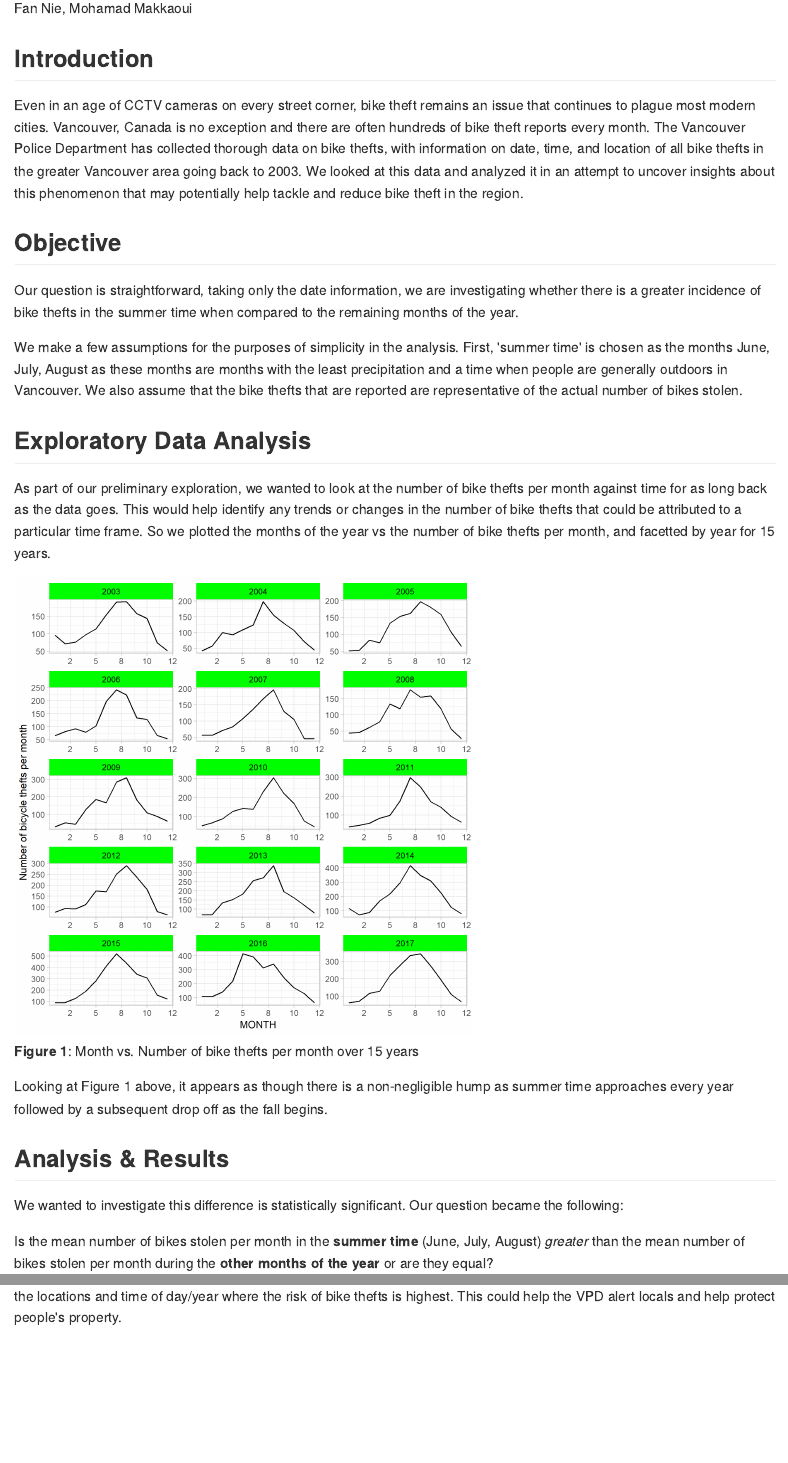
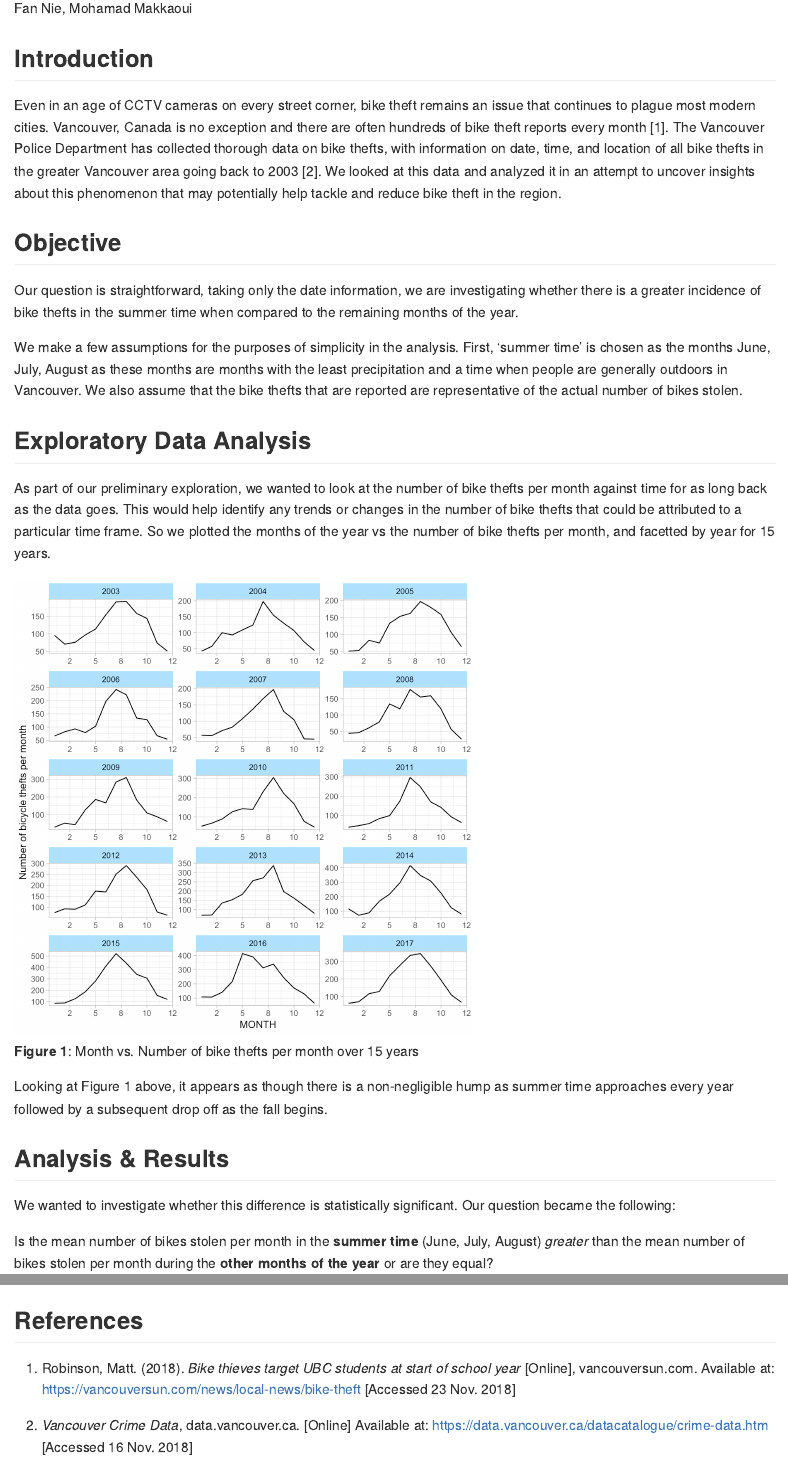
Before and after one commit to Jamienie/DSCI_522_Vancouver_Bike_Theft_Analysis, an R Markdown document (doc/vancouver_bike_report.Rmd): the page in a window 1100 px wide, from 110 px down, and a second part further down, joined at a grey line. The pictures show the output file doc/vancouver_bike_report.md that the author committed with the source, drawn offline in the style of GitHub.

Commit message:
Edited minor things in figures scripts and added references to report

```diff
--- a/doc/vancouver_bike_report.Rmd
+++ b/doc/vancouver_bike_report.Rmd
@@ -11,7 +11,7 @@ knitr::opts_knit$set(root.dir = here::here())
 
 ## Introduction
 
-Even in an age of CCTV cameras on every street corner, bike theft remains an issue that continues to plague most modern cities. Vancouver, Canada is no exception and there are often hundreds of bike theft reports every month. The Vancouver Police Department has collected thorough data on bike thefts, with information on date, time, and location of all bike thefts in the greater Vancouver area going back to 2003. We looked at this data and analyzed it in an attempt to uncover insights about this phenomenon that may potentially help tackle and reduce bike theft in the region.
+Even in an age of CCTV cameras on every street corner, bike theft remains an issue that continues to plague most modern cities. Vancouver, Canada is no exception and there are often hundreds of bike theft reports every month [1]. The Vancouver Police Department has collected thorough data on bike thefts, with information on date, time, and location of all bike thefts in the greater Vancouver area going back to 2003 [2]. We looked at this data and analyzed it in an attempt to uncover insights about this phenomenon that may potentially help tackle and reduce bike theft in the region.
 
 ## Objective
 
@@ -33,7 +33,7 @@ Looking at Figure 1 above, it appears as though there is a non-negligible hump a
 
 ## Analysis & Results
 
-We wanted to investigate this difference is statistically significant. Our question became the following:
+We wanted to investigate whether this difference is statistically significant. Our question became the following:
 
 Is the mean number of bikes stolen per month in the **summer time** (June, July, August) *greater* than the mean number of bikes stolen per month during the **other months of the year** or are they equal?
 
@@ -74,3 +74,9 @@ In the analysis performed above, we show conclusively that there is indeed a spi
 ## Future Scope
 
 To make this analysis better and more thorough/useful, we can compound datetime data with location data to pinpoint exactly the locations and time of day/year where the risk of bike thefts is highest. This could help the VPD alert locals and help protect people's property.
+
+## References
+
+1. Robinson, Matt. (2018). *Bike thieves target UBC students at start of school year* [Online], vancouversun.com. Available at: https://vancouversun.com/news/local-news/bike-theft [Accessed 23 Nov. 2018]
+
+2. *Vancouver Crime Data*, data.vancouver.ca. [Online] Available at: https://data.vancouver.ca/datacatalogue/crime-data.htm [Accessed 16 Nov. 2018]
```
Also changed, not shown: src/data_viz_exploratory.R (+1 -1 lines), src/data_viz_final.R (+0 -1 lines), doc/vancouver_bike_report.md, results/figures/bike_boxplot.png, results/figures/viz_exploratory.png, 1 other file.
